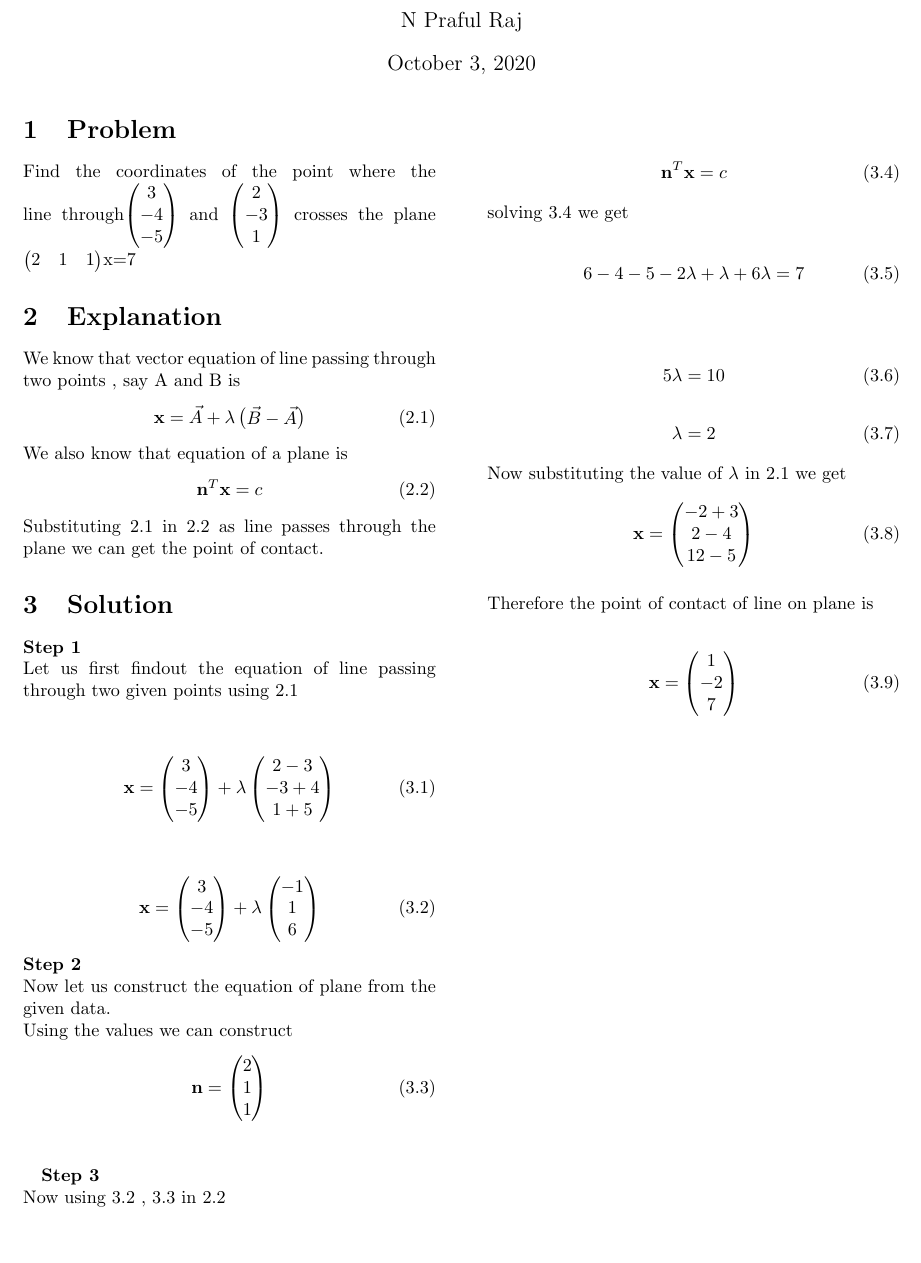
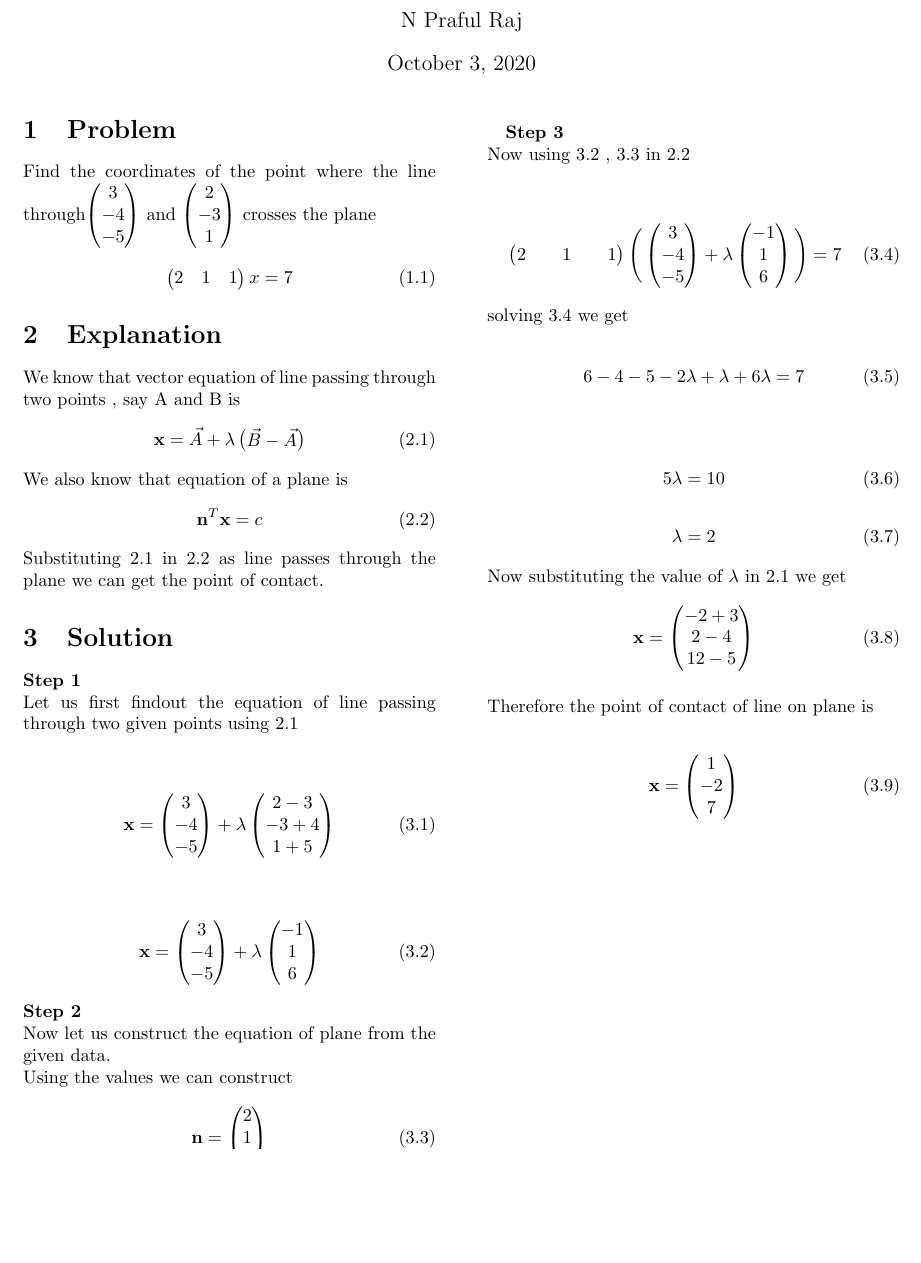
Before and after one commit to nprafulraj/EE5600-ASSIGNMENT-1, a LaTeX problem sheet (Assignment 1.tex): part of page 1 of 2, cut so that both start at the same text, the shorter picture padded with empty space. Compiled offline with pdfLaTeX.

Commit message:
Add files via upload

```diff
--- a/Assignment 1.tex
+++ b/Assignment 1.tex
@@ -21,7 +21,7 @@
 
 
 \section{Problem}
-Find the coordinates of the point where the line through$\begin{pmatrix}3 \\-4 \\-5\end{pmatrix}$ and $\begin{pmatrix}2 \\-3 \\1\end{pmatrix}$ crosses the plane $\begin{pmatrix}2 & 1 & 1\end{pmatrix}$x=7
+Find the coordinates of the point where the line through$\begin{pmatrix}3 \\-4 \\-5\end{pmatrix}$ and $\begin{pmatrix}2 \\-3 \\1\end{pmatrix}$ crosses the plane \begin{align}\begin{pmatrix}2 & 1 & 1\end{pmatrix}x=7 \end{align}
 
 \section{Explanation}\label{exp}
 We know that vector equation of line passing through two points , say A and B is
@@ -55,8 +55,8 @@ Now using \ref{lineq1} , \ref{n}   in \ref{plane}\\
 
 \begin{gather}\label{r1}
 %\bigg( (-\lambda +3)\hat{i}+(\lambda - 4)\hat{j}+(6 \lambda - 5)\hat{k} \bigg) \cdot \bigg( \dfrac{2\hat{i}+\hat{j}+\hat{k}}{\sqrt{6}} \bigg) = \dfrac{|7|}{\sqrt{6}}
-\textbf{n}^T\textbf{x}=c
-%\begin{pmatrix} 2 && 1 && 1\end{pmatrix} \Bigg( \begin{pmatrix}3 \\-4 \\-5\end{pmatrix}+\lambda\begin{pmatrix}-1 \\1 \\6\end{pmatrix} \Bigg)=7
+%\textbf{n}^T\textbf{x}=c
+\begin{pmatrix} 2 && 1 && 1\end{pmatrix} \Bigg( \begin{pmatrix}3 \\-4 \\-5\end{pmatrix}+\lambda\begin{pmatrix}-1 \\1 \\6\end{pmatrix} \Bigg)=7
 \end{gather}
 solving \ref{r1} we get \\
 \begin{gather}  6 -4 -5-2\lambda+ \lambda+ 6 \lambda=7 \end{gather}
```
Also changed, not shown: Assignment 1.pdf.
